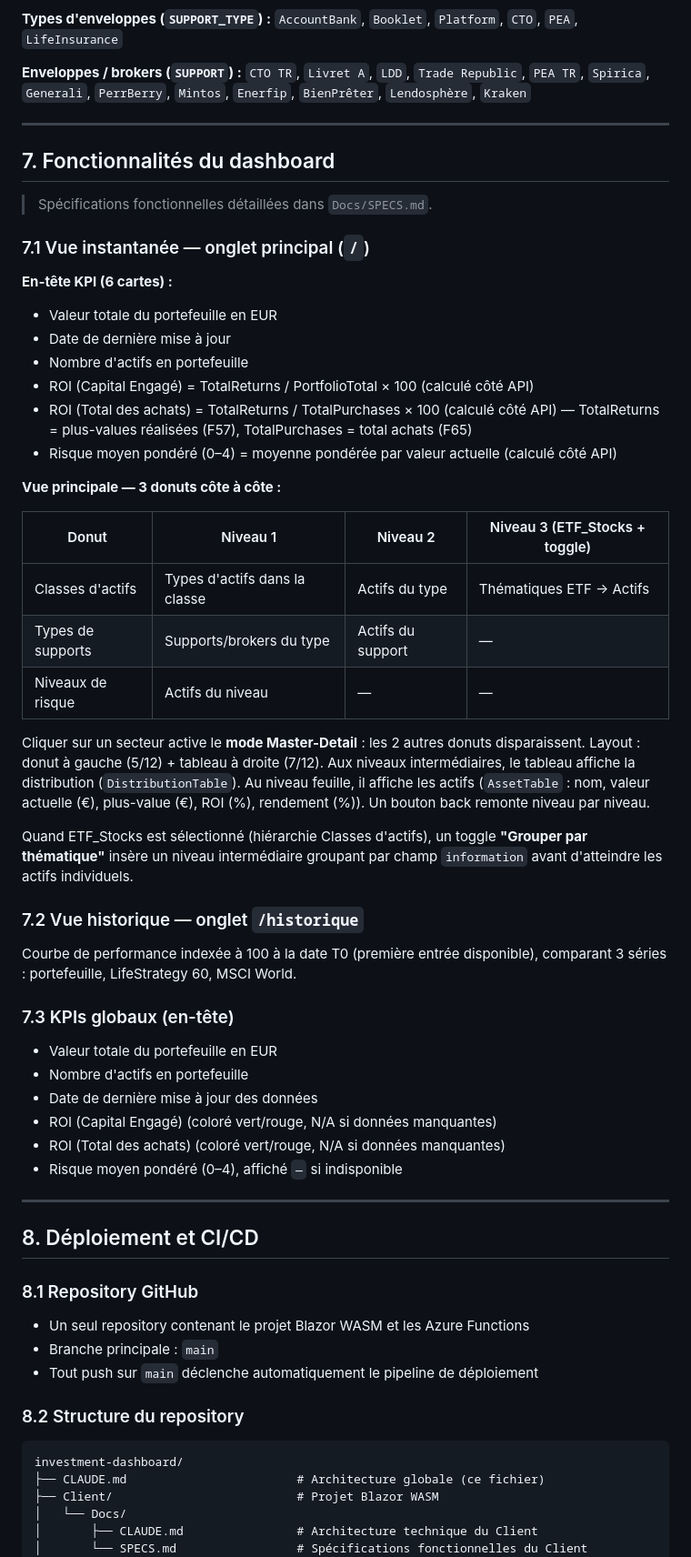
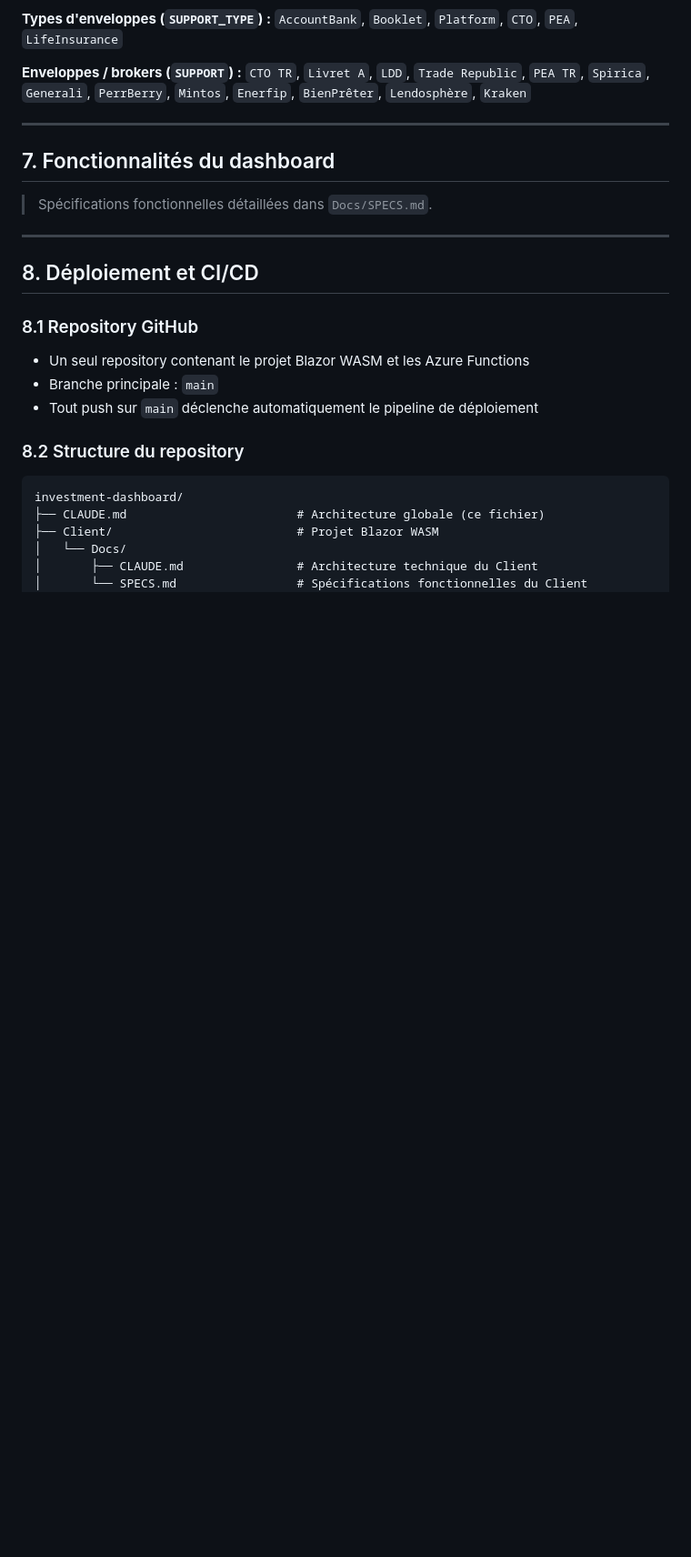
Before and after one commit to MickaelBillet/Investissements, a Markdown page: CLAUDE.md, the part around one of its changes. Shown at 91% size. Rendered like a GitHub page; blank space fills up the shorter version.

Commit message:
docs: move functional specs out of CLAUDE.md — keep only in SPECS.md
Remove sections 7.1-7.3 from root CLAUDE.md (dashboard features) and
the DecimalExtensions table from Client/Docs/CLAUDE.md (§7.4), replacing
each with a pointer to the relevant SPECS.md. Also add context management
guidance line in root CLAUDE.md.

Co-Authored-By: Claude Sonnet 4.6 <noreply@anthropic.com>

```diff
--- a/CLAUDE.md
+++ b/CLAUDE.md
@@ -193,40 +198,6 @@ Quand une valeur financière n'est pas disponible, la feuille contient la chaîn
 
 > Spécifications fonctionnelles détaillées dans `Docs/SPECS.md`.
 
-### 7.1 Vue instantanée — onglet principal (`/`)
-
-**En-tête KPI (6 cartes) :**
-- Valeur totale du portefeuille en EUR
-- Date de dernière mise à jour
-- Nombre d'actifs en portefeuille
-- ROI (Capital Engagé) = TotalReturns / PortfolioTotal × 100 (calculé côté API)
-- ROI (Total des achats) = TotalReturns / TotalPurchases × 100 (calculé côté API)
-  — TotalReturns = plus-values réalisées (F57), TotalPurchases = total achats (F65)
-- Risque moyen pondéré (0–4) = moyenne pondérée par valeur actuelle (calculé côté API)
-
-**Vue principale — 3 donuts côte à côte :**
-
-| Donut | Niveau 1 | Niveau 2 | Niveau 3 (ETF_Stocks + toggle) |
-|---|---|---|---|
-| Classes d'actifs | Types d'actifs dans la classe | Actifs du type | Thématiques ETF → Actifs |
-| Types de supports | Supports/brokers du type | Actifs du support | — |
-| Niveaux de risque | Actifs du niveau | — | — |
-
-Cliquer sur un secteur active le **mode Master-Detail** : les 2 autres donuts disparaissent. Layout : donut à gauche (5/12) + tableau à droite (7/12). Aux niveaux intermédiaires, le tableau affiche la distribution (`DistributionTable`). Au niveau feuille, il affiche les actifs (`AssetTable` : nom, valeur actuelle (€), plus-value (€), ROI (%), rendement (%)). Un bouton back remonte niveau par niveau.
-
-Quand ETF_Stocks est sélectionné (hiérarchie Classes d'actifs), un toggle **"Grouper par thématique"** insère un niveau intermédiaire groupant par champ `information` avant d'atteindre les actifs individuels.
-
-### 7.2 Vue historique — onglet `/historique`
-
-Courbe de performance indexée à 100 à la date T0 (première entrée disponible), comparant 3 séries : portefeuille, LifeStrategy 60, MSCI World.
-
-### 7.3 KPIs globaux (en-tête)
-- Valeur totale du portefeuille en EUR
-- Nombre d'actifs en portefeuille
-- Date de dernière mise à jour des données
-- ROI (Capital Engagé) (coloré vert/rouge, N/A si données manquantes)
-- ROI (Total des achats) (coloré vert/rouge, N/A si données manquantes)
-- Risque moyen pondéré (0–4), affiché `—` si indisponible
 
 ---
 
```
Also changed, not shown: other parts of CLAUDE.md (+13 -0 lines), Client/Docs/Claude.md (+1 -8 lines).
